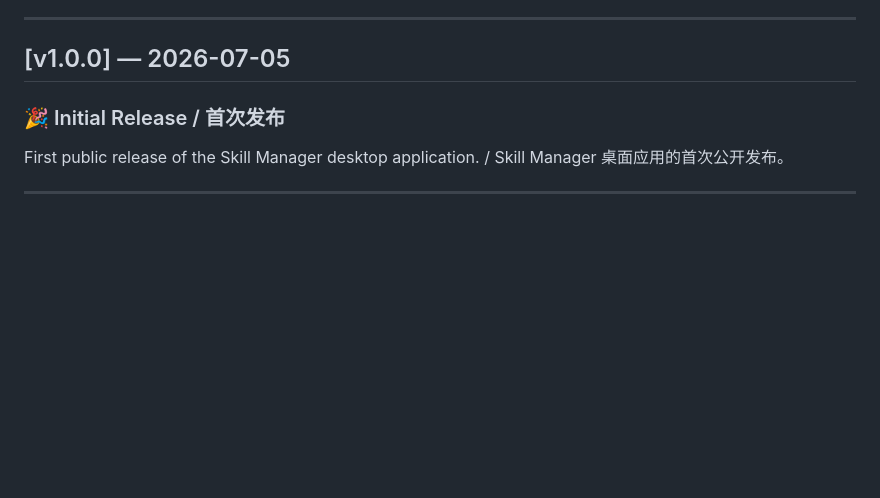
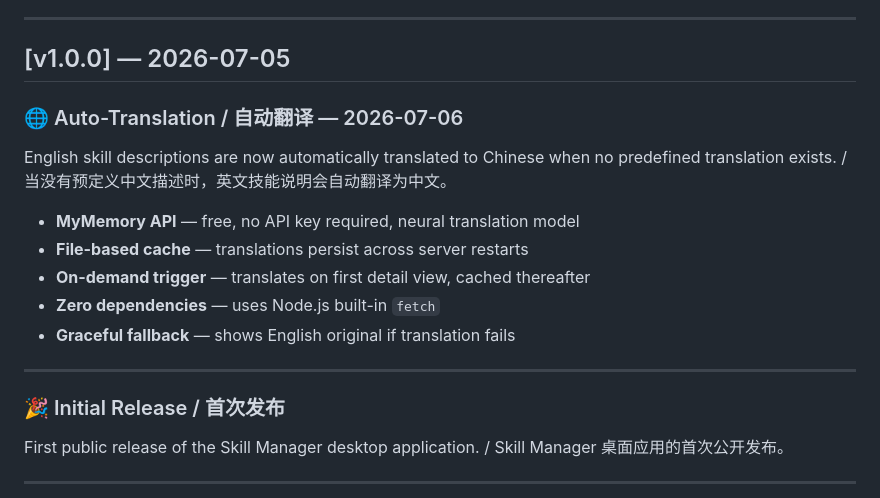
Before and after one commit to davidleo0228x-afk/claude-code-skill-manager, a Markdown page: CHANGELOG.md, the part around the change. Rendered like a GitHub page; blank space fills up the shorter version.

```diff
--- a/CHANGELOG.md
+++ b/CHANGELOG.md
@@ -7,6 +7,20 @@ All notable changes to Claude Code Skill Manager are documented here.
 ---
 
 ## [v1.0.0] — 2026-07-05
+
+### 🌐 Auto-Translation / 自动翻译 — 2026-07-06
+
+English skill descriptions are now automatically translated to Chinese when no predefined translation exists.
+/
+当没有预定义中文描述时，英文技能说明会自动翻译为中文。
+
+- **MyMemory API** — free, no API key required, neural translation model
+- **File-based cache** — translations persist across server restarts
+- **On-demand trigger** — translates on first detail view, cached thereafter
+- **Zero dependencies** — uses Node.js built-in `fetch`
+- **Graceful fallback** — shows English original if translation fails
+
+---
 
 ### 🎉 Initial Release / 首次发布
 
```
Also changed, not shown: README.md (+2 -0 lines).
